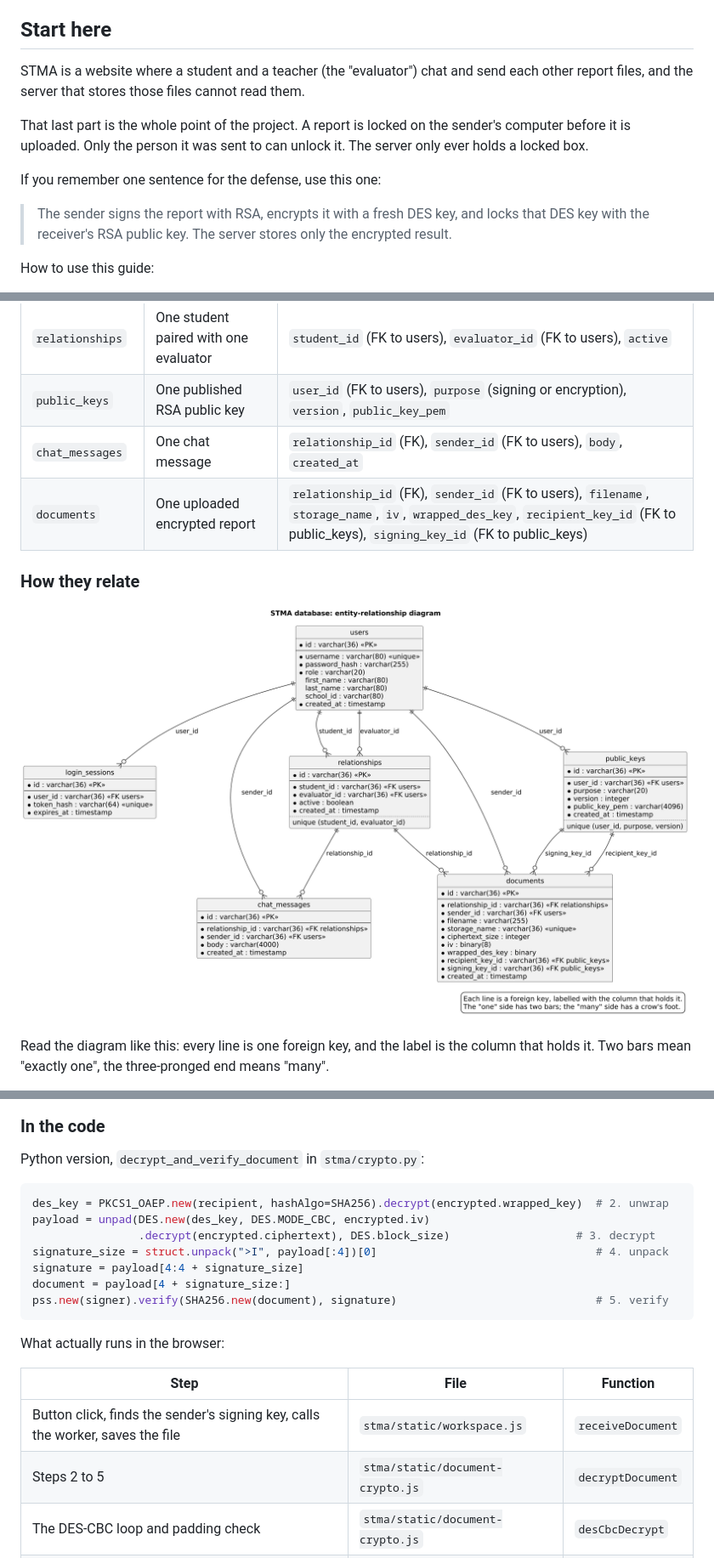
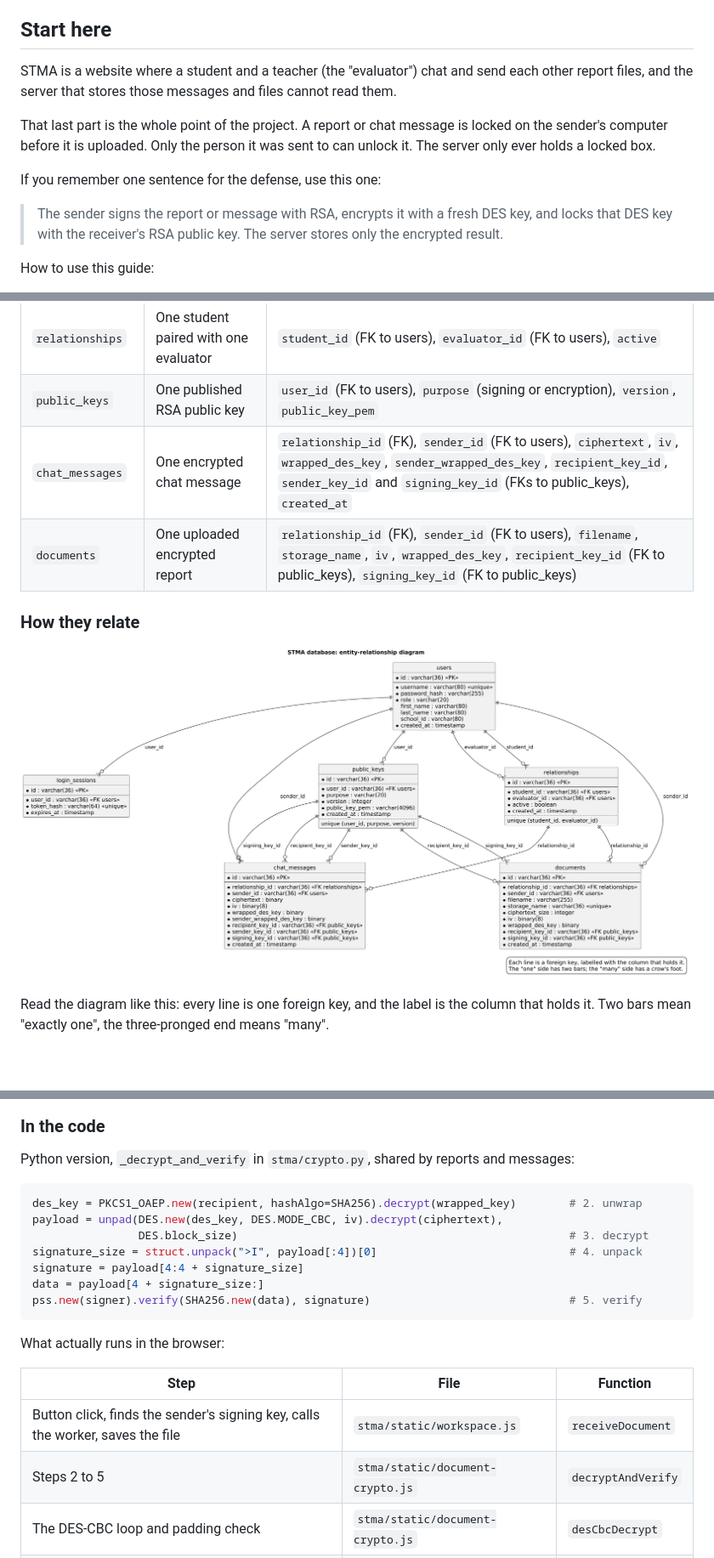
Before and after one commit to utku-helvaci/CMPE455, a Markdown page: docs/STMA Study Guide.md, 3 parts joined by grey strips. Shown at 85% size. Drawn GitHub-style; pictures changed too: docs/diagrams/03-database-er.png; blank space fills up the shorter version.

````diff
--- a/docs/STMA Study Guide.md
+++ b/docs/STMA Study Guide.md
@@ -4,13 +4,13 @@ Nov 16, 2026 · @Utku
 
 ## Start here
 
-STMA is a website where a student and a teacher (the "evaluator") chat and send each other report files, and the server that stores those files cannot read them.
+STMA is a website where a student and a teacher (the "evaluator") chat and send each other report files, and the server that stores those messages and files cannot read them.
 
-That last part is the whole point of the project. A report is locked on the sender's computer before it is uploaded. Only the person it was sent to can unlock it. The server only ever holds a locked box.
+That last part is the whole point of the project. A report or chat message is locked on the sender's computer before it is uploaded. Only the person it was sent to can unlock it. The server only ever holds a locked box.
 
 If you remember one sentence for the defense, use this one:
 
-> The sender signs the report with RSA, encrypts it with a fresh DES key, and locks that DES key with the receiver's RSA public key. The server stores only the encrypted result.
+> The sender signs the report or message with RSA, encrypts it with a fresh DES key, and locks that DES key with the receiver's RSA public key. The server stores only the encrypted result.
 
 How to use this guide:
 
@@ -79,7 +80,7 @@ Two terms you need: a **primary key** (PK) is the unique ID of a row. A **foreig
 | `login_sessions` | One active login | `user_id` (FK to users), `token_hash`, `expires_at` |
 | `relationships` | One student paired with one evaluator | `student_id` (FK to users), `evaluator_id` (FK to users), `active` |
 | `public_keys` | One published RSA public key | `user_id` (FK to users), `purpose` (signing or encryption), `version`, `public_key_pem` |
-| `chat_messages` | One chat message | `relationship_id` (FK), `sender_id` (FK to users), `body`, `created_at` |
+| `chat_messages` | One encrypted chat message | `relationship_id` (FK), `sender_id` (FK to users), `ciphertext`, `iv`, `wrapped_des_key`, `sender_wrapped_des_key`, `recipient_key_id`, `sender_key_id` and `signing_key_id` (FKs to public\_keys), `created_at` |
 | `documents` | One uploaded encrypted report | `relationship_id` (FK), `sender_id` (FK to users), `filename`, `storage_name`, `iv`, `wrapped_des_key`, `recipient_key_id` (FK to public\_keys), `signing_key_id` (FK to public\_keys) |
 
 ### How they relate
@@ -238,16 +260,16 @@ Example: the teacher clicks **Verify & download** on the student's report.
 
 ### In the code
 
-Python version, `decrypt_and_verify_document` in `stma/crypto.py`:
+Python version, `_decrypt_and_verify` in `stma/crypto.py`, shared by reports and messages:
 
 ```python
-des_key = PKCS1_OAEP.new(recipient, hashAlgo=SHA256).decrypt(encrypted.wrapped_key)  # 2. unwrap
-payload = unpad(DES.new(des_key, DES.MODE_CBC, encrypted.iv)
-                .decrypt(encrypted.ciphertext), DES.block_size)                   # 3. decrypt
-signature_size = struct.unpack(">I", payload[:4])[0]                                 # 4. unpack
+des_key = PKCS1_OAEP.new(recipient, hashAlgo=SHA256).decrypt(wrapped_key)        # 2. unwrap
+payload = unpad(DES.new(des_key, DES.MODE_CBC, iv).decrypt(ciphertext),
+                DES.block_size)                                                  # 3. decrypt
+signature_size = struct.unpack(">I", payload[:4])[0]                             # 4. unpack
 signature = payload[4:4 + signature_size]
-document = payload[4 + signature_size:]
-pss.new(signer).verify(SHA256.new(document), signature)                              # 5. verify
+data = payload[4 + signature_size:]
+pss.new(signer).verify(SHA256.new(data), signature)                              # 5. verify
 ```
 
 What actually runs in the browser:
@@ -255,7 +277,7 @@ What actually runs in the browser:
 | Step | File | Function |
 | --- | --- | --- |
 | Button click, finds the sender's signing key, calls the worker, saves the file | `stma/static/workspace.js` | `receiveDocument` |
-| Steps 2 to 5 | `stma/static/document-crypto.js` | `decryptDocument` |
+| Steps 2 to 5 | `stma/static/document-crypto.js` | `decryptAndVerify` |
 | The DES-CBC loop and padding check | `stma/static/document-crypto.js` | `desCbcDecrypt` |
 | Server side: returns the stored package to participants only | `stma/main.py` | `list_documents` |
 
````
Also changed, not shown: other parts of docs/STMA Study Guide.md (+71 -31 lines), README.md (+10 -5 lines), stma/exp_enc.md (+3 -3 lines), 15 other files.
